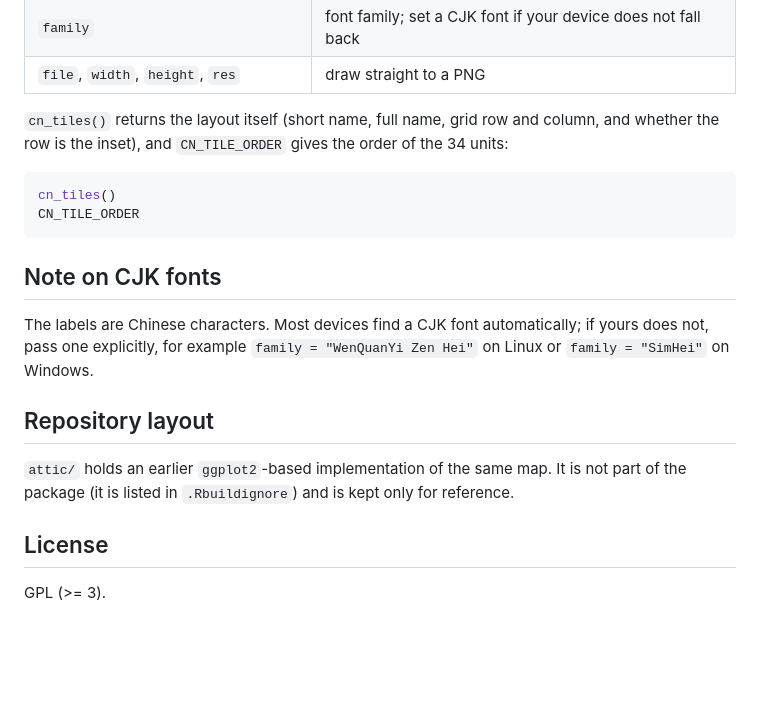
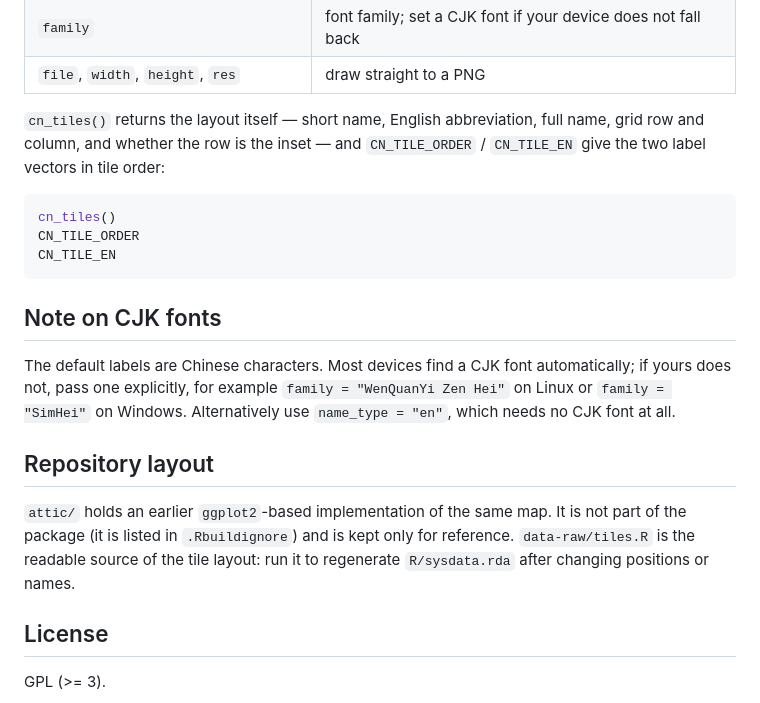
Before and after one commit to suyusung/pxCNmap, a Markdown page: README.md, the part around one of its changes. Drawn GitHub-style; blank space fills up the shorter version.

````diff
--- a/README.md
+++ b/README.md
@@ -90,26 +106,29 @@ data.frame(code = CN_TILE_EN, full = cn_tiles()$full[1:34])
 | `family` | font family; set a CJK font if your device does not fall back |
 | `file`, `width`, `height`, `res` | draw straight to a PNG |
 
-`cn_tiles()` returns the layout itself (short name, full name, grid row and
-column, and whether the row is the inset), and `CN_TILE_ORDER` gives the order
-of the 34 units:
+`cn_tiles()` returns the layout itself — short name, English abbreviation,
+full name, grid row and column, and whether the row is the inset — and
+`CN_TILE_ORDER` / `CN_TILE_EN` give the two label vectors in tile order:
 
 ```r
 cn_tiles()
 CN_TILE_ORDER
+CN_TILE_EN
 ```
 
 ## Note on CJK fonts
 
-The labels are Chinese characters. Most devices find a CJK font automatically;
-if yours does not, pass one explicitly, for example
+The default labels are Chinese characters. Most devices find a CJK font
+automatically; if yours does not, pass one explicitly, for example
 `family = "WenQuanYi Zen Hei"` on Linux or `family = "SimHei"` on Windows.
+Alternatively use `name_type = "en"`, which needs no CJK font at all.
 
 ## Repository layout
 
 `attic/` holds an earlier `ggplot2`-based implementation of the same map. It
 is not part of the package (it is listed in `.Rbuildignore`) and is kept only
-for reference.
+for reference. `data-raw/tiles.R` is the readable source of the tile layout:
+run it to regenerate `R/sysdata.rda` after changing positions or names.
 
 ## License
 
````
Also changed, not shown: other parts of README.md (+40 -24 lines), man/figures/README-english.png, man/figures/README-example.png.
